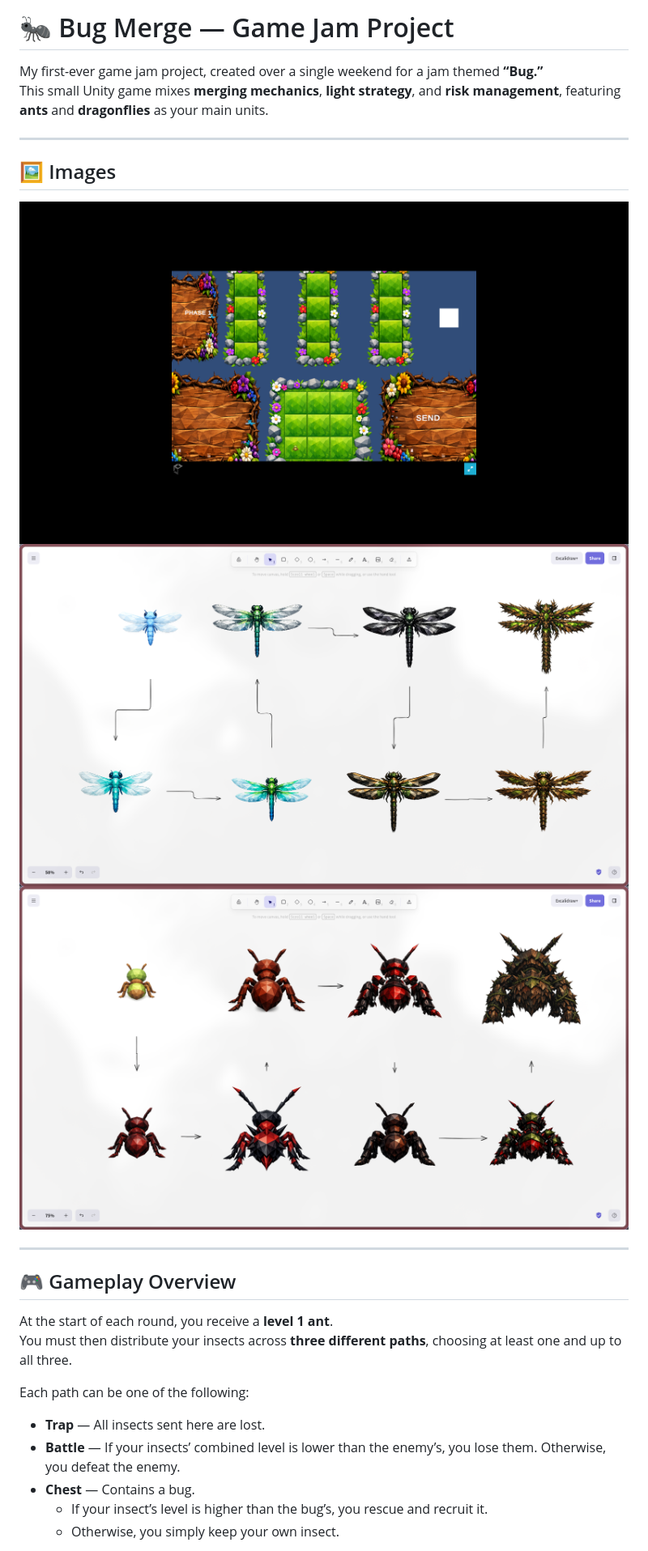
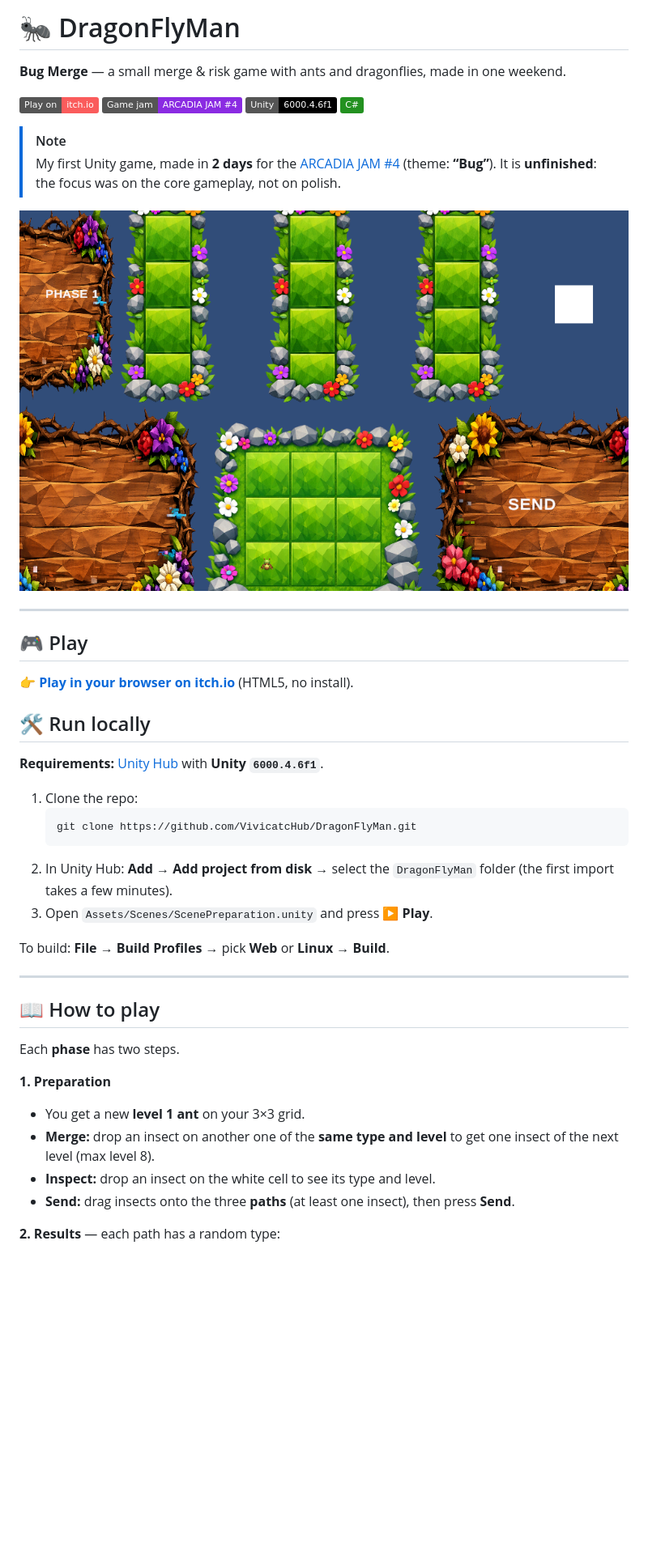
Before and after one commit to VivicatcHub/DragonFlyMan, a Markdown page: README.md, the part around one of its changes. Shown at 81% size. Rendered like a GitHub page; pictures changed too: public/dragonflyman.png; badges without logos; blank space fills up the shorter version.

````diff
--- a/README.md
+++ b/README.md
@@ -1,28 +1,48 @@
-# 🐜 Bug Merge — Game Jam Project
+# 🐜 DragonFlyMan
 
-My first-ever game jam project, created over a single weekend for a jam themed **“Bug.”**
-This small Unity game mixes **merging mechanics**, **light strategy**, and **risk management**, featuring **ants** and **dragonflies** as your main units.
+**Bug Merge** — a small merge & risk game with ants and dragonflies, made in one weekend.
+
+[![Play on itch.io](https://img.shields.io/badge/Play_on-itch.io-FA5C5C?logo=itchdotio&logoColor=white)](https://vivicaty.itch.io/dragonflyman)
+[![ARCADIA JAM #4](https://img.shields.io/badge/Game_jam-ARCADIA_JAM_%234-8A2BE2)](https://itch.io/jam/utc-arcadia-jam-4)
+![Unity](https://img.shields.io/badge/Unity-6000.4.6f1-000000?logo=unity&logoColor=white)
+![C#](https://img.shields.io/badge/C%23-239120?logo=csharp&logoColor=white)
+
+> [!NOTE]
+> My first Unity game, made in **2 days** for the [ARCADIA JAM #4](https://itch.io/jam/utc-arcadia-jam-4) (theme: **“Bug”**).
+> It is **unfinished**: the focus was on the core gameplay, not on polish.
+
+![Preparation phase: the 3×3 insect grid, the three paths and the Send button](public/dragonflyman.png)
 
 ---
 
-## 🖼️ Images
+## 🎮 Play
 
-![Image 1](public/dragonflyman.png)
-![Image 2](public/dragonflyman2.png)
-![Image 3](public/dragonflyman3.png)
+👉 **[Play in your browser on itch.io](https://vivicaty.itch.io/dragonflyman)** (HTML5, no install).
+
+## 🛠️ Run locally
+
+**Requirements:** [Unity Hub](https://unity.com/download) with **Unity `6000.4.6f1`**.
+
+1. Clone the repo:
+   ```sh
+   git clone https://github.com/VivicatcHub/DragonFlyMan.git
+   ```
+2. In Unity Hub: **Add → Add project from disk** → select the `DragonFlyMan` folder (the first import takes a few minutes).
+3. Open `Assets/Scenes/ScenePreparation.unity` and press **▶ Play**.
+
+To build: **File → Build Profiles** → pick **Web** or **Linux** → **Build**.
 
 ---
 
-## 🎮 Gameplay Overview
+## 📖 How to play
 
-At the start of each round, you receive a **level 1 ant**.
-You must then distribute your insects across **three different paths**, choosing at least one and up to all three.
+Each **phase** has two steps.
 
-Each path can be one of the following:
+**1. Preparation**
+- You get a new **level 1 ant** on your 3×3 grid.
+- **Merge:** drop an insect on another one of the **same type and level** to get one insect of the next level (max level 8).
+- **Inspect:** drop an insect on the white cell to see its type and level.
+- **Send:** drag insects onto the three **paths** (at least one insect), then press **Send**.
 
-- **Trap** — All insects sent here are lost.
-- **Battle** — If your insects’ combined level is lower than the enemy’s, you lose them. Otherwise, you defeat the enemy.
-- **Chest** — Contains a bug.
-  - If your insect’s level is higher than the bug’s, you rescue and recruit it.
-  - Otherwise, you simply keep your own insect.
+**2. Results** — each path has a random type:
 
````
Also changed, not shown: other parts of README.md (+23 -28 lines).
